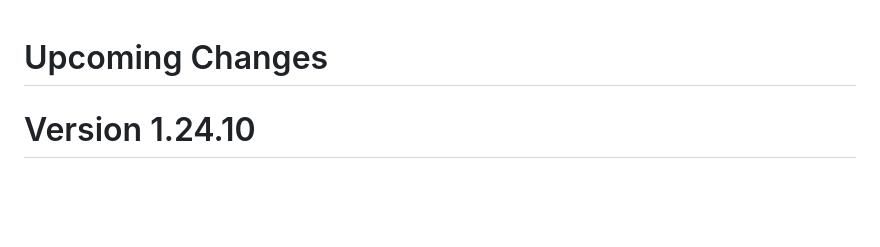
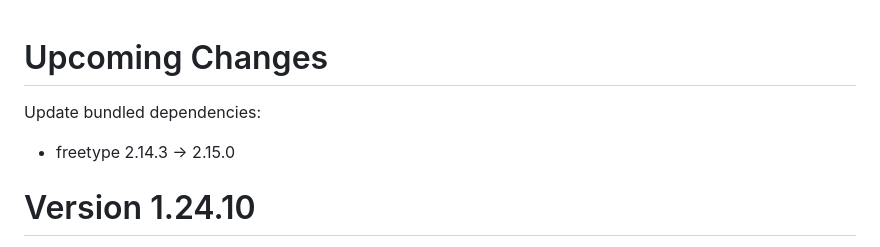
Before and after one commit to Stephen-Seo/mpd_info_screen2, a Markdown page: Changelog.md, the part around the change. Drawn GitHub-style; blank space fills up the shorter version.

```diff
--- a/Changelog.md
+++ b/Changelog.md
@@ -1,4 +1,8 @@
 # Upcoming Changes
+
+Update bundled dependencies:
+
+ - freetype 2.14.3 -> 2.15.0
 
 # Version 1.24.10
 
```
